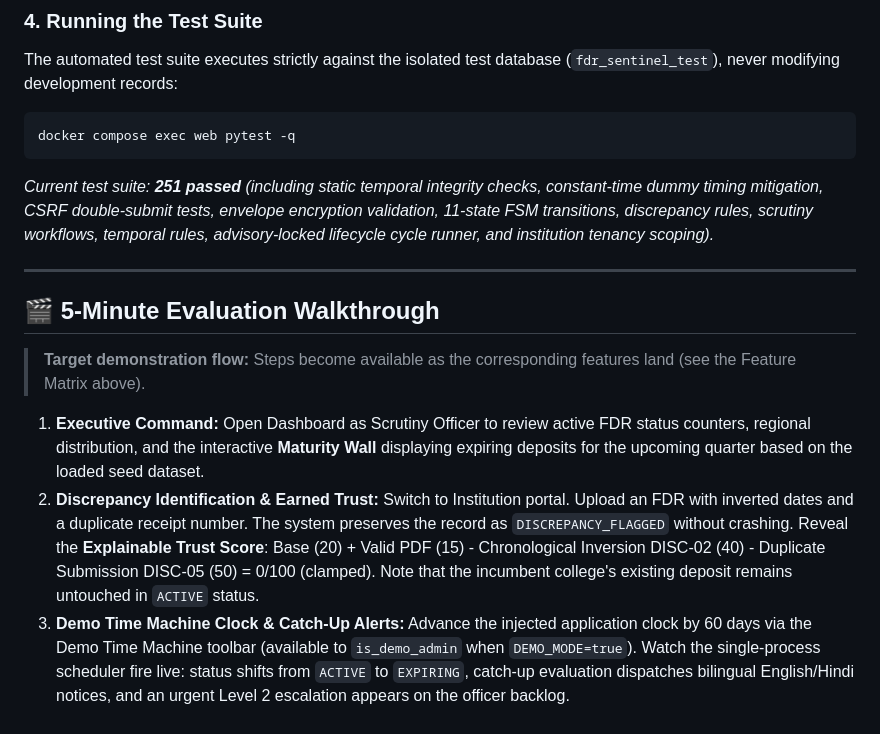
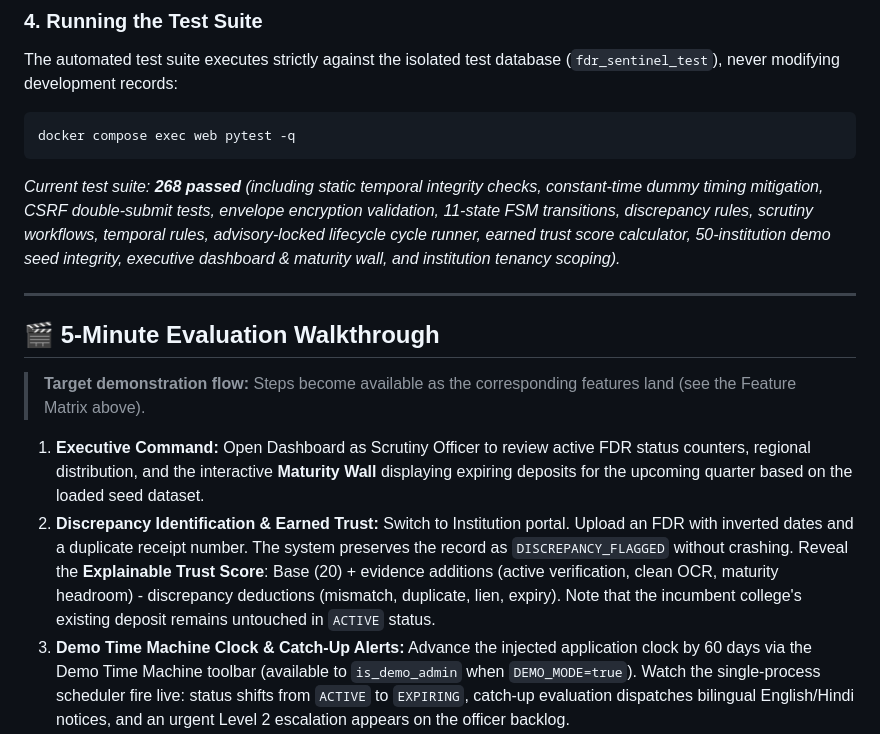
Before and after one commit to Shlok82/fdr-sentinel, a Markdown page: README.md, the part around one of its changes. Rendered like a GitHub page.

````diff
--- a/README.md
+++ b/README.md
@@ -315,7 +346,7 @@ The automated test suite executes strictly against the isolated test database (`
 ```powershell
 docker compose exec web pytest -q
 ```
-*Current test suite: **251 passed** (including static temporal integrity checks, constant-time dummy timing mitigation, CSRF double-submit tests, envelope encryption validation, 11-state FSM transitions, discrepancy rules, scrutiny workflows, temporal rules, advisory-locked lifecycle cycle runner, and institution tenancy scoping).*
+*Current test suite: **268 passed** (including static temporal integrity checks, constant-time dummy timing mitigation, CSRF double-submit tests, envelope encryption validation, 11-state FSM transitions, discrepancy rules, scrutiny workflows, temporal rules, advisory-locked lifecycle cycle runner, earned trust score calculator, 50-institution demo seed integrity, executive dashboard & maturity wall, and institution tenancy scoping).*
 
 ---
 
@@ -323,7 +354,7 @@ docker compose exec web pytest -q
 > **Target demonstration flow:** Steps become available as the corresponding features land (see the Feature Matrix above).
 
 1. **Executive Command:** Open Dashboard as Scrutiny Officer to review active FDR status counters, regional distribution, and the interactive **Maturity Wall** displaying expiring deposits for the upcoming quarter based on the loaded seed dataset.
-2. **Discrepancy Identification & Earned Trust:** Switch to Institution portal. Upload an FDR with inverted dates and a duplicate receipt number. The system preserves the record as `DISCREPANCY_FLAGGED` without crashing. Reveal the **Explainable Trust Score**: Base (20) + Valid PDF (15) - Chronological Inversion DISC-02 (40) - Duplicate Submission DISC-05 (50) = 0/100 (clamped). Note that the incumbent college's existing deposit remains untouched in `ACTIVE` status.
+2. **Discrepancy Identification & Earned Trust:** Switch to Institution portal. Upload an FDR with inverted dates and a duplicate receipt number. The system preserves the record as `DISCREPANCY_FLAGGED` without crashing. Reveal the **Explainable Trust Score**: Base (20) + evidence additions (active verification, clean OCR, maturity headroom) - discrepancy deductions (mismatch, duplicate, lien, expiry). Note that the incumbent college's existing deposit remains untouched in `ACTIVE` status.
 3. **Demo Time Machine Clock & Catch-Up Alerts:** Advance the injected application clock by 60 days via the Demo Time Machine toolbar (available to `is_demo_admin` when `DEMO_MODE=true`). Watch the single-process scheduler fire live: status shifts from `ACTIVE` to `EXPIRING`, catch-up evaluation dispatches bilingual English/Hindi notices, and an urgent Level 2 escalation appears on the officer backlog.
 4. **Renewal Lineage & Dual-Authorized Release:** Demonstrate parent-child renewal lineage, where parent FDR becomes `RENEWED` only when child reaches `ACTIVE`. Switch to Competent Authority account. Open a release request filed from a `MATURED` instrument. Inspect the officer's statutory checklist and evidence. Click **Authorize Release** to produce an Ed25519-signed QR certificate.
 5. **Tamper-Detection Live Test:** Open Auditor view. Click **Verify Chain Integrity**; show green confirmation. Run a test script that directly modifies a database audit row; re-run verification; watch the indicator turn RED, pinpointing the exact compromised block ID.
````
Also changed, not shown: other parts of README.md (+48 -17 lines), PROGRESS.md (+14 -9 lines).
